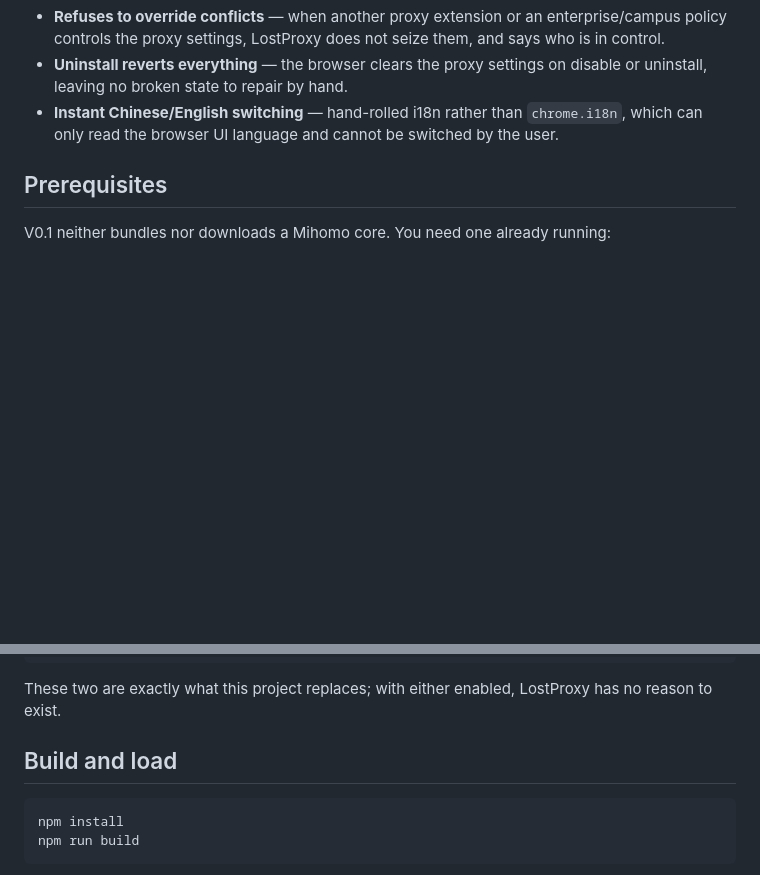
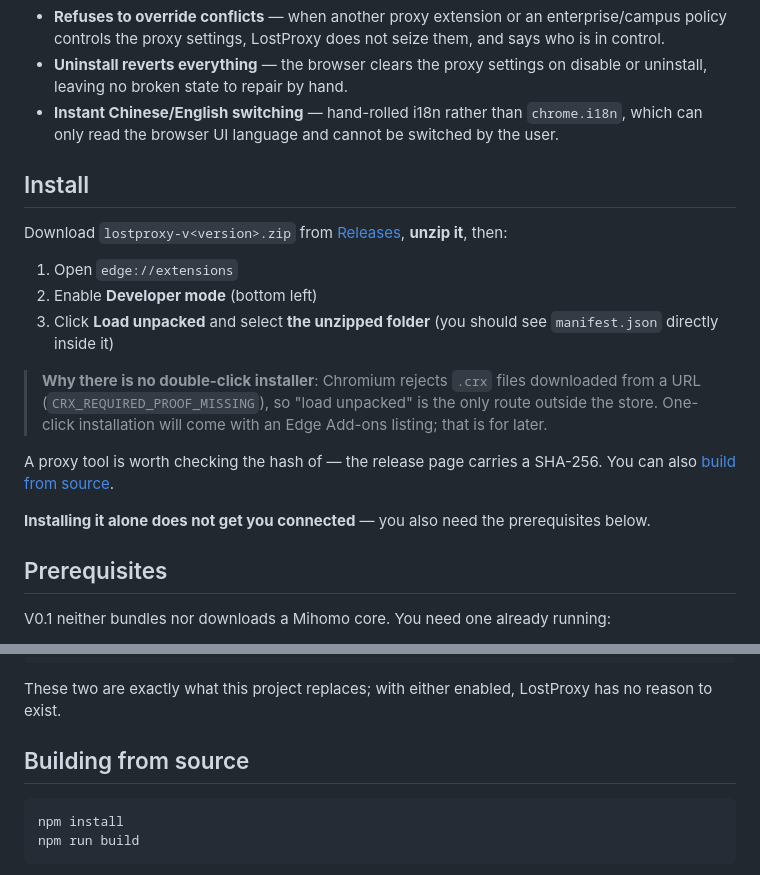
Before and after one commit to xiaopenghuang/LostProxy, a Markdown page: README.en.md, 2 parts joined by grey strips. Drawn GitHub-style; blank space fills up the shorter version.

````diff
--- a/README.en.md
+++ b/README.en.md
@@ -64,6 +66,25 @@ Mihomo does all of that. This project only controls scope.
 - **Instant Chinese/English switching** — hand-rolled i18n rather than `chrome.i18n`, which can
   only read the browser UI language and cannot be switched by the user.
 
+## Install
+
+Download `lostproxy-v<version>.zip` from
+[Releases](https://github.com/xiaopenghuang/LostProxy/releases/latest), **unzip it**, then:
+
+1. Open `edge://extensions`
+2. Enable **Developer mode** (bottom left)
+3. Click **Load unpacked** and select **the unzipped folder** (you should see `manifest.json`
+   directly inside it)
+
+> **Why there is no double-click installer**: Chromium rejects `.crx` files downloaded from a URL
+> (`CRX_REQUIRED_PROOF_MISSING`), so "load unpacked" is the only route outside the store. One-click
+> installation will come with an Edge Add-ons listing; that is for later.
+
+A proxy tool is worth checking the hash of — the release page carries a SHA-256. You can also
+[build from source](#building-from-source).
+
+**Installing it alone does not get you connected** — you also need the prerequisites below.
+
 ## Prerequisites
 
 V0.1 neither bundles nor downloads a Mihomo core. You need one already running:
@@ -115,7 +136,7 @@ TUN          = OFF     ← leaving it on takes over system-wide traffic
 These two are exactly what this project replaces; with either enabled, LostProxy has no reason to
 exist.
 
-## Build and load
+## Building from source
 
 ```bash
 npm install
````
Also changed, not shown: other parts of README.en.md (+2 -0 lines), README.md (+19 -1 lines).
